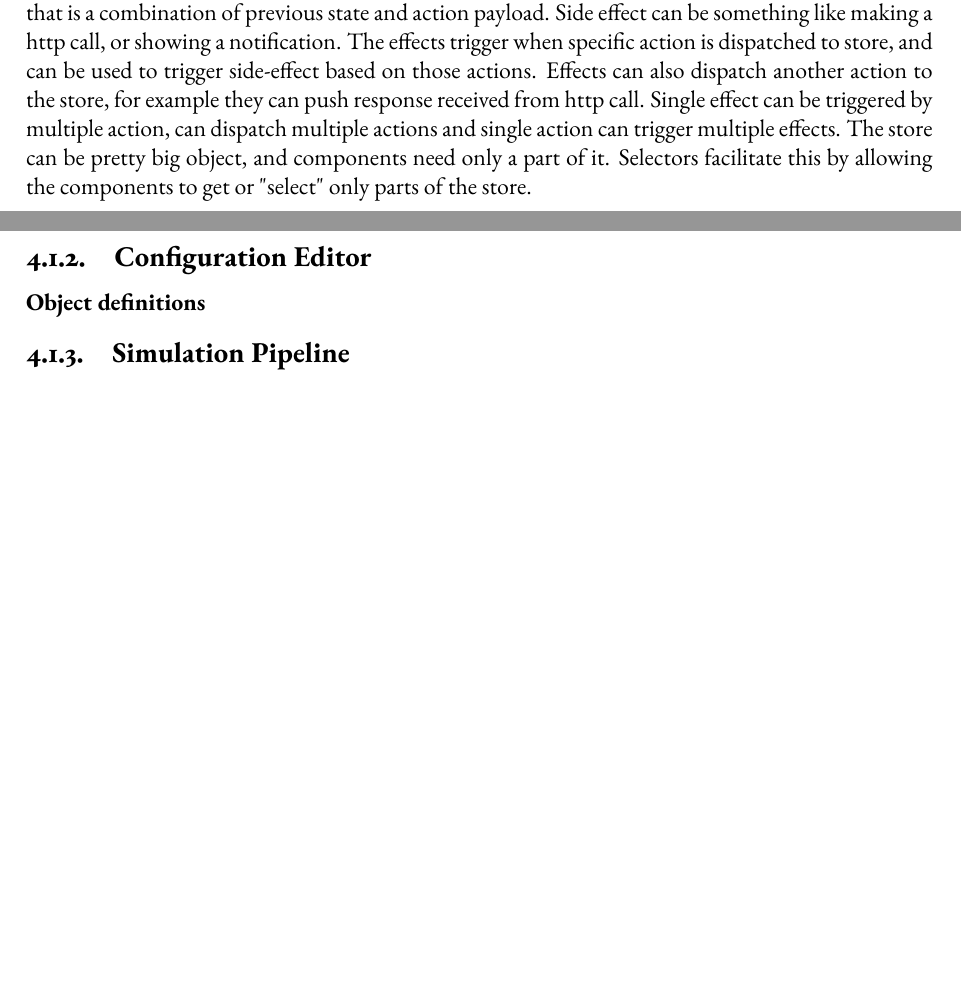
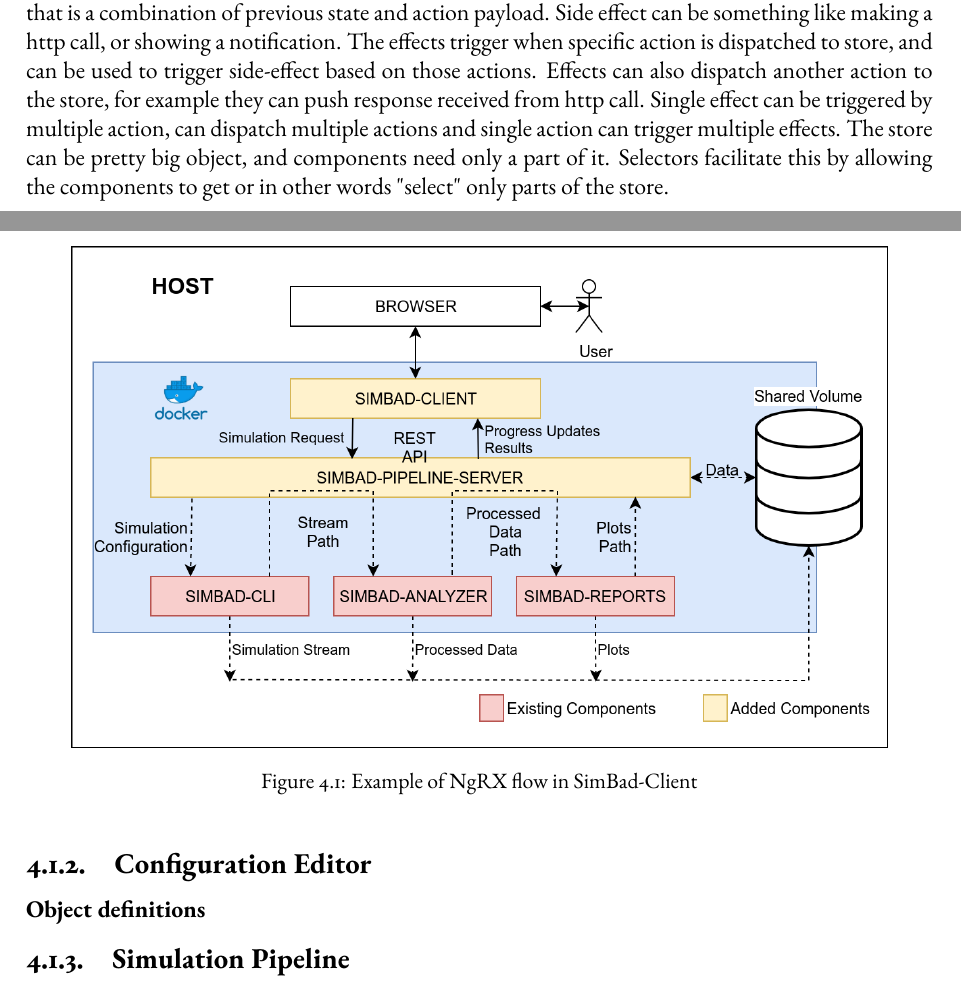
Before and after one commit to JakubSokolowski/simbad-thesis, a LaTeX thesis (thesis.tex, which reads chapter04.tex): two parts of pages 17 and 18 of 25, joined at a grey line, cut so that both start at the same text, the shorter picture padded with empty space. Compiled offline with pdfLaTeX.

Commit message:
Updates from Overleaf

```diff
--- a/chapter04.tex
+++ b/chapter04.tex
@@ -12,7 +12,13 @@ Reactive programming is a programming paradigm that deals with asynchronous data
 
 Reactive programming works very well with store architecture. The store can be thought of as a client-side database, where all data needed by application resides. The store reflects the complete state of application.
 NgRX uses the RxJS library heavily - the store itself is an obervable, an components need to subscribe to the store observables to get the data. Store architecture solves problem of passing data between components.
-In angular, data can be passed between components in server ways - from parent to child using Input() member variables, from child to parent using EventEmmiters() and between unrelated components using services. Problems arise when data needs to be passed several levels down in component tree - the root component has the data, and the leaf components needs this data, however for the component nodes along the way, that do not need the data, extraneous Input properties must be added. Store architecture bypasses that problem, by providing single source of truth or the store for all of the components to get data from and push data to. When actor such as user or server changes some data, this change is pushed to store, and automatically reflected in all of the components. NgRX is a library that provides tools to add store architecture to application. NgRx consists of several building blocks - actions, reducers, effects and selectors. The components can alter state of application or by dispatching actions to store. Actions consists of type - unique action identifier and payload - the data that is needed to change the state. Reducer is a pure function that accepts two arguments - current state of application and action. Reducer analyzes the action and returns new state that is a combination of previous state and action payload. Side effect can be something like making a http call, or showing a notification. The effects trigger when specific action is dispatched to store, and can be used to trigger side-effect based on those actions. Effects can also dispatch another action to the store, for example they can push response received from http call. Single effect can be triggered by multiple action, can dispatch multiple actions and single action can trigger multiple effects. The store can be pretty big object, and components need only a part of it. Selectors facilitate this by allowing the components to get or "select" only parts of the store.
+In angular, data can be passed between components in server ways - from parent to child using Input() member variables, from child to parent using EventEmmiters() and between unrelated components using services. Problems arise when data needs to be passed several levels down in component tree - the root component has the data, and the leaf components needs this data, however for the component nodes along the way, that do not need the data, extraneous Input properties must be added. Store architecture bypasses that problem, by providing single source of truth or the store for all of the components to get data from and push data to. When actor such as user or server changes some data, this change is pushed to store, and automatically reflected in all of the components. NgRX is a library that provides tools to add store architecture to application. NgRx consists of several building blocks - actions, reducers, effects and selectors. The components can alter state of application or by dispatching actions to store. Actions consists of type - unique action identifier and payload - the data that is needed to change the state. Reducer is a pure function that accepts two arguments - current state of application and action. Reducer analyzes the action and returns new state that is a combination of previous state and action payload. Side effect can be something like making a http call, or showing a notification. The effects trigger when specific action is dispatched to store, and can be used to trigger side-effect based on those actions. Effects can also dispatch another action to the store, for example they can push response received from http call. Single effect can be triggered by multiple action, can dispatch multiple actions and single action can trigger multiple effects. The store can be pretty big object, and components need only a part of it. Selectors facilitate this by allowing the components to get or in other words "select" only parts of the store.
+\begin{figure}[h!]
+	\centering
+		\includegraphics[width=0.9\linewidth]{diagrams/arch4.png}
+	\caption{Example of NgRX flow in SimBad-Client}
+	\label{fig:arch4}
+\end{figure}
 \subsection{Configuration Editor}
 \subsubsection{Object definitions}
 \subsection{Simulation Pipeline}
```
